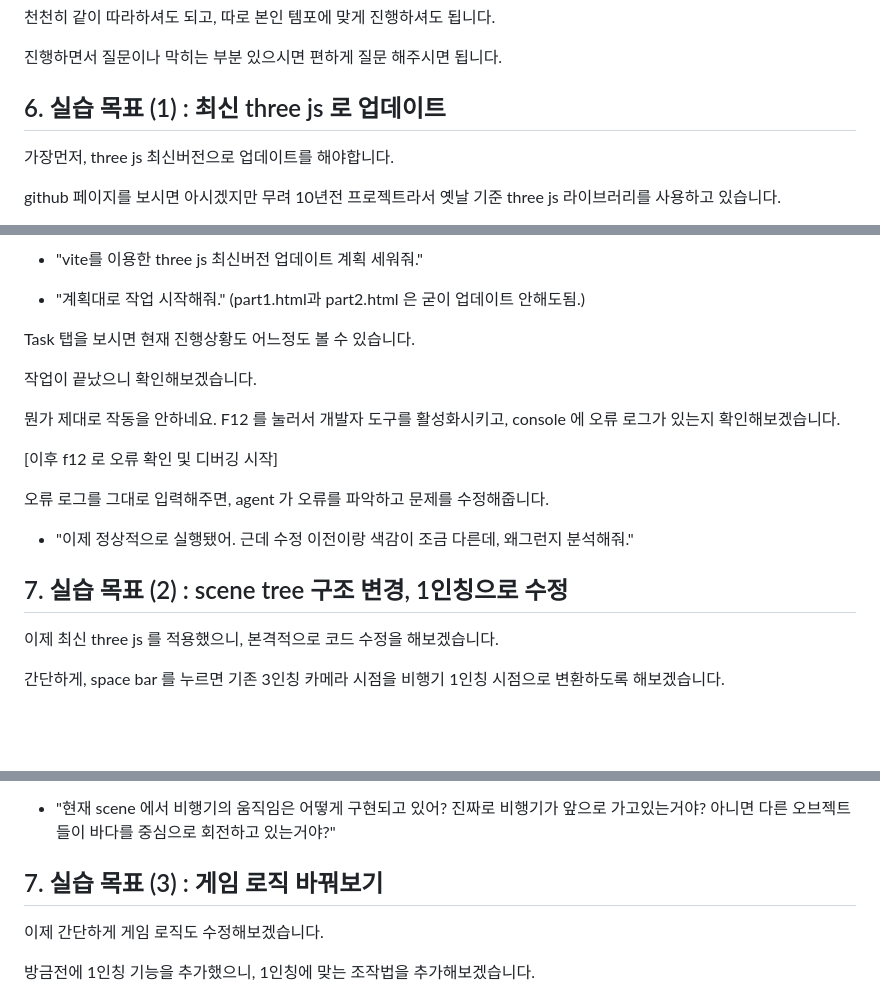
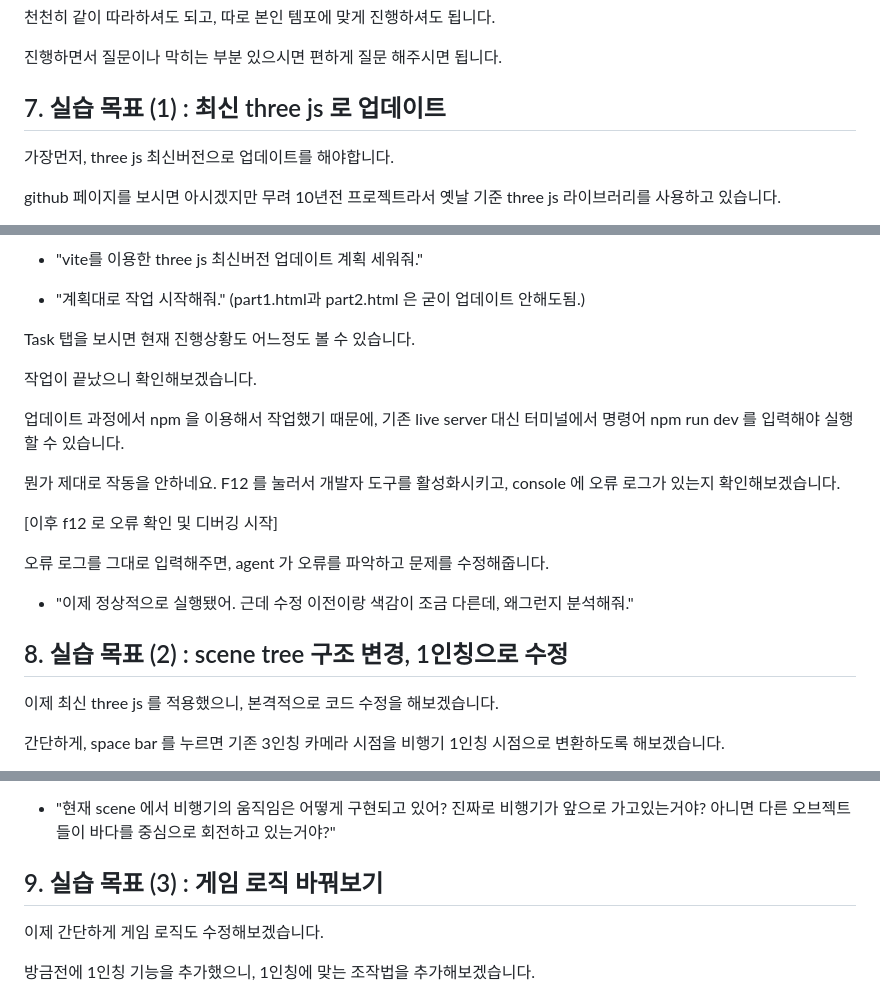
Before and after one commit to insung52/computer_graphics_2026, a Markdown page: ppt대본 및 ai 질문.md, 3 parts joined by grey strips. Rendered like a GitHub page; blank space fills up the shorter version.

```diff
--- a/ppt대본 및 ai 질문.md
+++ b/ppt대본 및 ai 질문.md
@@ -67,7 +67,7 @@ aviator 가 이런 게임인데, 여러분이 나중에 할 과제는 이 aviato
 
 진행하면서 질문이나 막히는 부분 있으시면 편하게 질문 해주시면 됩니다.
 
-## 6. 실습 목표 (1) : 최신 three js 로 업데이트
+## 7. 실습 목표 (1) : 최신 three js 로 업데이트
 
 가장먼저, three js 최신버전으로 업데이트를 해야합니다.
 
@@ -89,6 +89,8 @@ Task 탭을 보시면 현재 진행상황도 어느정도 볼 수 있습니다.
 
 작업이 끝났으니 확인해보겠습니다.
 
+업데이트 과정에서 npm 을 이용해서 작업했기 때문에, 기존 live server 대신 터미널에서 명령어 npm run dev 를 입력해야 실행할 수 있습니다.
+
 뭔가 제대로 작동을 안하네요. F12 를 눌러서 개발자 도구를 활성화시키고, console 에 오류 로그가 있는지 확인해보겠습니다.
 
 [이후 f12 로 오류 확인 및 디버깅 시작]
@@ -98,7 +100,7 @@ Task 탭을 보시면 현재 진행상황도 어느정도 볼 수 있습니다.
 - "이제 정상적으로 실행됐어. 근데 수정 이전이랑 색감이 조금 다른데, 왜그런지 분석해줘."
 
 
-## 7. 실습 목표 (2) : scene tree 구조 변경, 1인칭으로 수정
+## 8. 실습 목표 (2) : scene tree 구조 변경, 1인칭으로 수정
 
 이제 최신 three js 를 적용했으니, 본격적으로 코드 수정을 해보겠습니다.
 
@@ -130,7 +132,7 @@ Task 탭을 보시면 현재 진행상황도 어느정도 볼 수 있습니다.
 
 - "현재 scene 에서 비행기의 움직임은 어떻게 구현되고 있어? 진짜로 비행기가 앞으로 가고있는거야? 아니면 다른 오브젝트들이 바다를 중심으로 회전하고 있는거야?"
 
-## 7. 실습 목표 (3) : 게임 로직 바꿔보기
+## 9. 실습 목표 (3) : 게임 로직 바꿔보기
 
 이제 간단하게 게임 로직도 수정해보겠습니다.
 
```
Also changed, not shown: other parts of ppt대본 및 ai 질문.md (+3 -2 lines).
